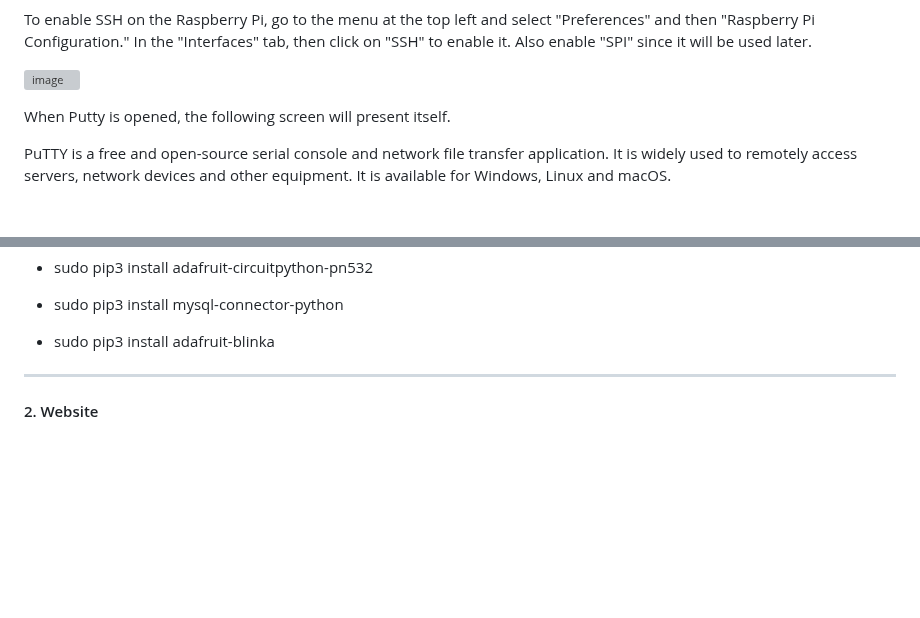
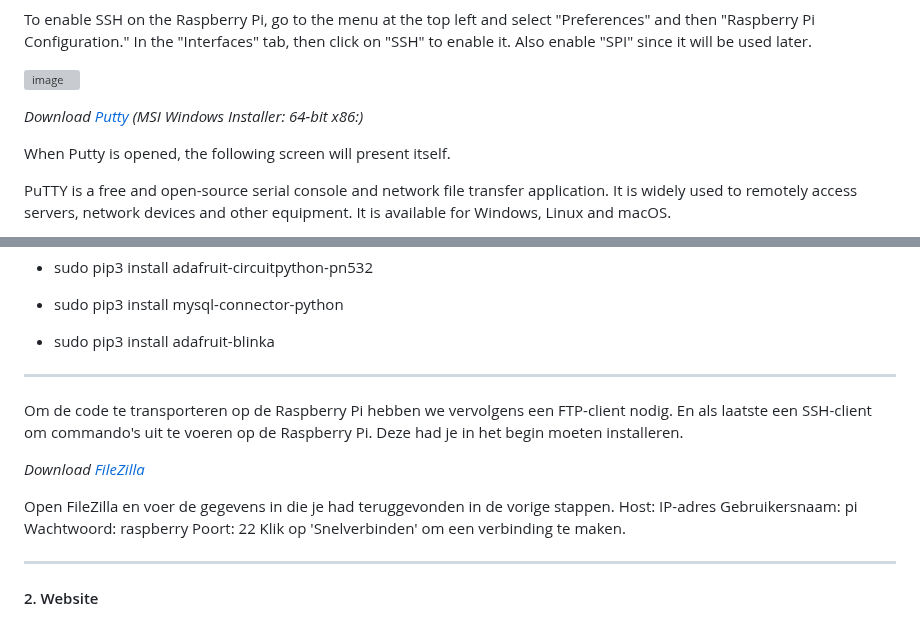
Before and after one commit to Emre-Dag/Tijdsregistratiesysteem, a Markdown page: README.md, 2 parts joined by grey strips. GitHub-like rendering; blank space fills up the shorter version; grey boxes are pictures that could not be loaded.

```diff
--- a/README.md
+++ b/README.md
@@ -54,6 +54,7 @@ To enable SSH on the Raspberry Pi, go to the menu at the top left and select "Pr
 
 ![image](https://user-images.githubusercontent.com/79916493/212494652-a994224c-8bbf-4e99-b110-24e068bf60f1.png)
 
+*Download [Putty](https://www.chiark.greenend.org.uk/~sgtatham/putty/latest.html) (MSI Windows Installer: 64-bit x86:)*
 
 When Putty is opened, the following screen will present itself.
 
@@ -85,6 +86,19 @@ Copy and paste (right mouse button) into the Putty terminal to install the follo
 - sudo pip3 install mysql-connector-python
 
 - sudo pip3 install adafruit-blinka
+
+---
+
+Om de code te transporteren op de Raspberry Pi hebben we vervolgens een FTP-client nodig. En als laatste een SSH-client om commando's uit te voeren op de Raspberry Pi. Deze had je in het begin moeten installeren.
+
+*Download [FileZilla](https://filezilla-project.org/download.php?type=client)*
+
+Open FileZilla en voer de gegevens in die je had teruggevonden in de vorige stappen.
+Host: IP-adres
+Gebruikersnaam: pi
+Wachtwoord: raspberry
+Poort: 22
+Klik op 'Snelverbinden' om een verbinding te maken.
 
 ---
 
```
